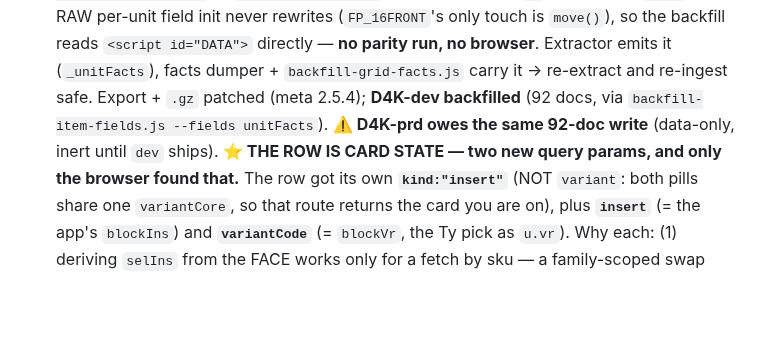
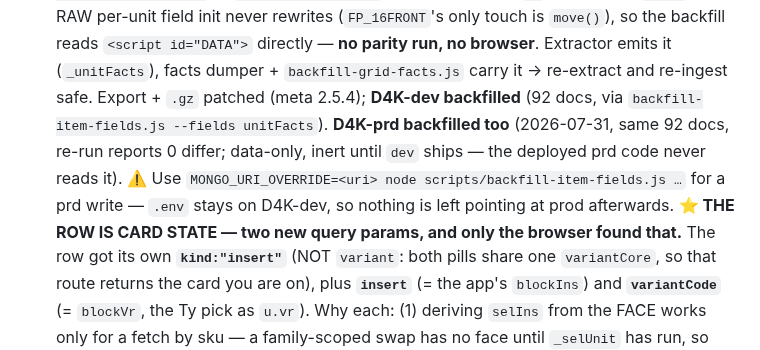
Before and after one commit to Daniyal-thirtynorth/d4k-items-extractions, a Markdown page: CLAUDE.md, the part around the change. GitHub-like rendering; blank space fills up the shorter version.

Commit message:
Docs: D4K-prd backfilled with UnitFacts.insert (92 docs)
Both clusters now carry the 2.5.4 field; a re-run reports 0 differ. Data-only
and inert until the backend `dev` branch ships, since the deployed prd code
never reads it.

Records the safe way to do a prd write: MONGO_URI_OVERRIDE, so `.env` stays on
D4K-dev and nothing is left pointing at production.

Co-Authored-By: Claude Opus 5 <noreply@anthropic.com>

```diff
--- a/CLAUDE.md
+++ b/CLAUDE.md
@@ -602,8 +602,10 @@ Current facts:
   `move()`), so the backfill reads `<script id="DATA">` directly — **no parity run, no browser**.
   Extractor emits it (`_unitFacts`), facts dumper + `backfill-grid-facts.js` carry it → re-extract and
   re-ingest safe. Export + `.gz` patched (meta 2.5.4); **D4K-dev backfilled** (92 docs, via
-  `backfill-item-fields.js --fields unitFacts`). **⚠️ D4K-prd owes the same 92-doc write** (data-only,
-  inert until `dev` ships).
+  `backfill-item-fields.js --fields unitFacts`). **D4K-prd backfilled too** (2026-07-31, same 92 docs,
+  re-run reports 0 differ; data-only, inert until `dev` ships — the deployed prd code never reads it).
+  ⚠️ Use `MONGO_URI_OVERRIDE=<uri> node scripts/backfill-item-fields.js …` for a prd write — `.env`
+  stays on D4K-dev, so nothing is left pointing at prod afterwards.
   **⭐ THE ROW IS CARD STATE — two new query params, and only the browser found that.** The row got
   its own **`kind:"insert"`** (NOT `variant`: both pills share one `variantCore`, so that route
   returns the card you are on), plus **`insert`** (= the app's `blockIns`) and **`variantCode`**
```
